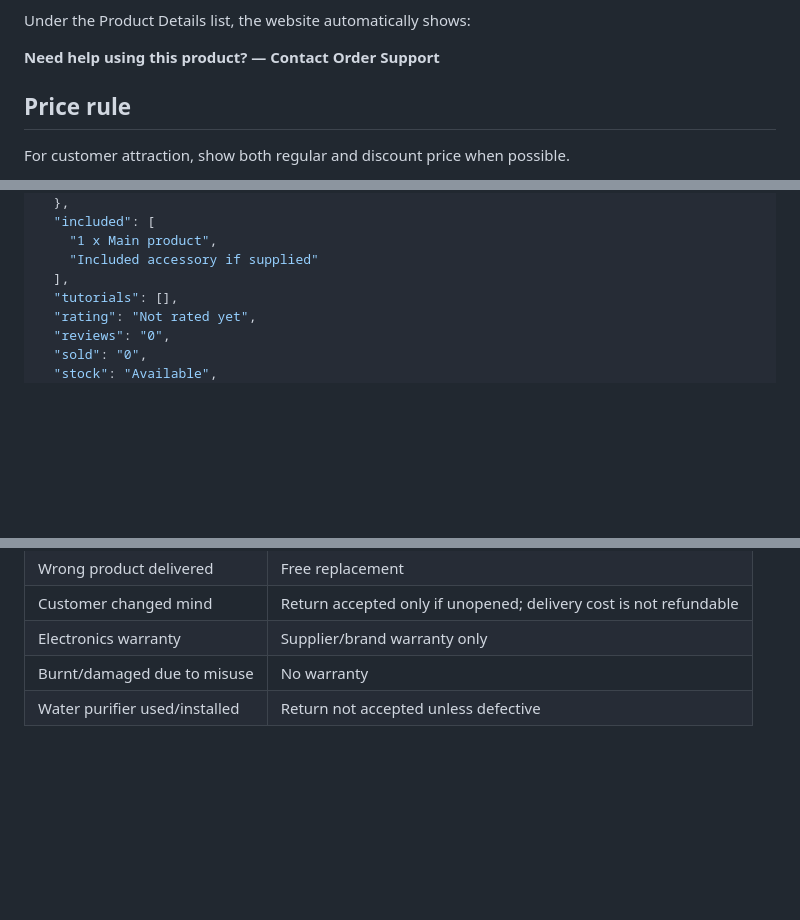
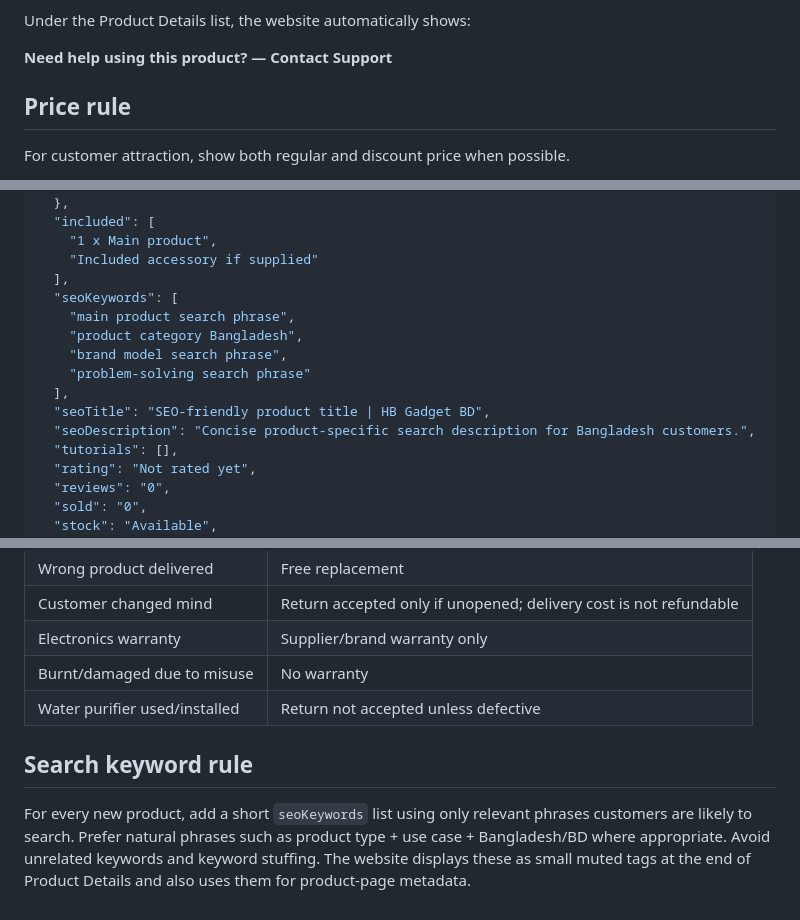
Before and after one commit to hanifbhuian/hbgadgetbd, a Markdown page: PRODUCT-PAGE-STRUCTURE.md, 3 parts joined by grey strips. Rendered like a GitHub page; blank space fills up the shorter version.

Commit message:
Add SEO keyword rules to future product template

```diff
--- a/PRODUCT-PAGE-STRUCTURE.md
+++ b/PRODUCT-PAGE-STRUCTURE.md
@@ -32,7 +33,7 @@ Do **not** create separate customer-facing subsections for:
 
 Under the Product Details list, the website automatically shows:
 
-**Need help using this product? — Contact Order Support**
+**Need help using this product? — Contact Support**
 
 ## Price rule
 
@@ -95,6 +96,14 @@ Supported alternatives if needed:
     "1 x Main product",
     "Included accessory if supplied"
   ],
+  "seoKeywords": [
+    "main product search phrase",
+    "product category Bangladesh",
+    "brand model search phrase",
+    "problem-solving search phrase"
+  ],
+  "seoTitle": "SEO-friendly product title | HB Gadget BD",
+  "seoDescription": "Concise product-specific search description for Bangladesh customers.",
   "tutorials": [],
   "rating": "Not rated yet",
   "reviews": "0",
@@ -116,3 +125,7 @@ Only include specifications that actually apply to the product. Do not invent mi
 | Electronics warranty | Supplier/brand warranty only |
 | Burnt/damaged due to misuse | No warranty |
 | Water purifier used/installed | Return not accepted unless defective |
+
+## Search keyword rule
+
+For every new product, add a short `seoKeywords` list using only relevant phrases customers are likely to search. Prefer natural phrases such as product type + use case + Bangladesh/BD where appropriate. Avoid unrelated keywords and keyword stuffing. The website displays these as small muted tags at the end of Product Details and also uses them for product-page metadata.
```
Also changed, not shown: other parts of PRODUCT-PAGE-STRUCTURE.md (+1 -0 lines).
